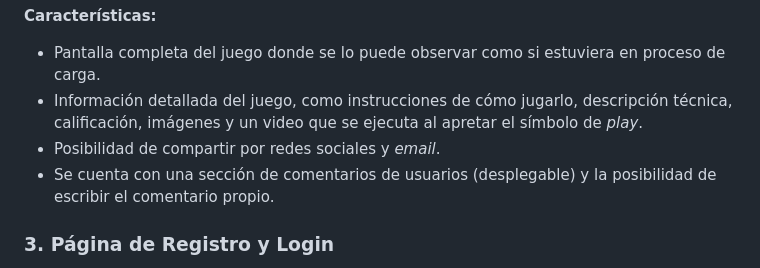
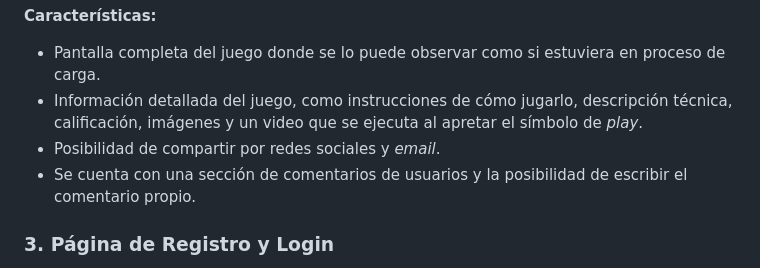
Before and after one commit to cgogorza/Interfaces-TPE-Grupo12, a Markdown page: README.md, the part around the change. Drawn GitHub-style.

```diff
--- a/README.md
+++ b/README.md
@@ -27,7 +27,7 @@ En esta página, se muestra un juego en modo de uso, permitiendo a los usuarios
 - Pantalla completa del juego donde se lo puede observar como si estuviera en proceso de carga.
 - Información detallada del juego, como instrucciones de cómo jugarlo, descripción técnica, calificación, imágenes y un video que se ejecuta al apretar el símbolo de _play_.
 - Posibilidad de compartir por redes sociales y _email_.
-- Se cuenta con una sección de comentarios de usuarios (desplegable) y la posibilidad de escribir el comentario propio.
+- Se cuenta con una sección de comentarios de usuarios y la posibilidad de escribir el comentario propio.
 
 ### 3. Página de Registro y Login
 Enlace para registrarse si no tienen una cuenta. En esta sección se solicitan una serie de datos personales para completar el proceso de registro. En el caso de contar con una cuenta, se puede ingresar a la página de Inicio de Sesión, la que permite a los usuarios acceder a la plataforma ingresando su email y contraseña o por medio de las cuentas de Gmail o Facebook. Se ha diseñado con un enfoque en la simplicidad y accesibilidad.
```
